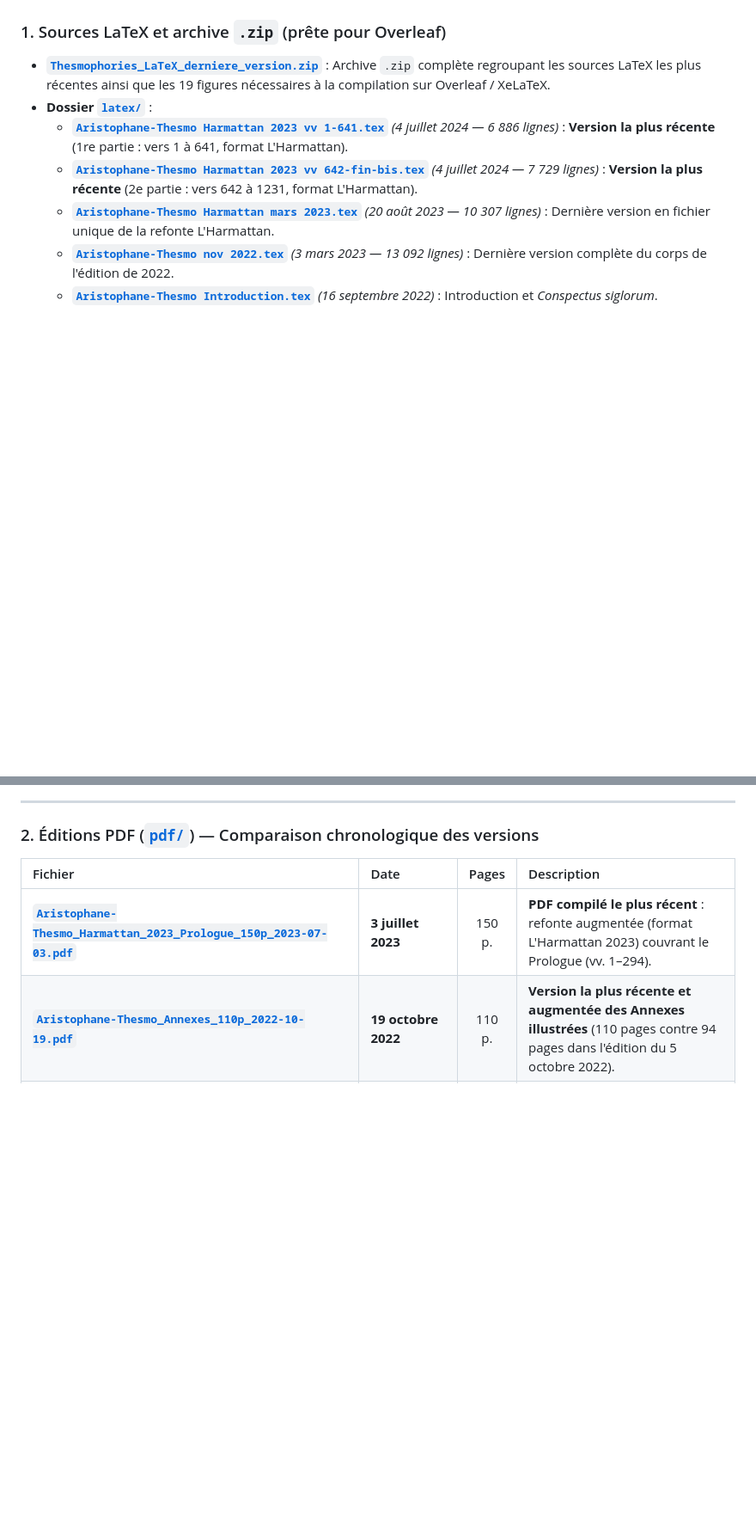
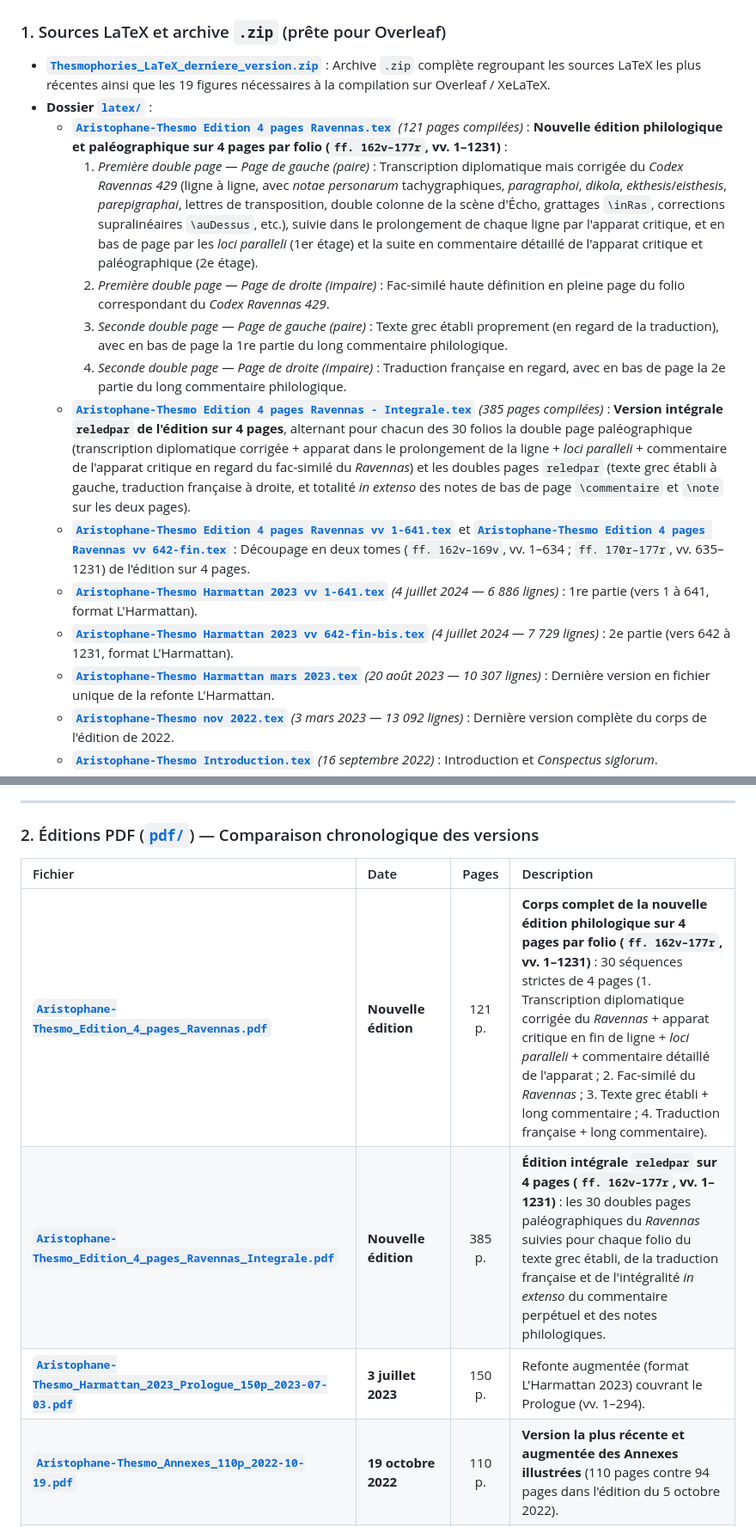
Before and after one commit to Ludwig-H/Thesmophories, a Markdown page: README.md, 2 parts joined by grey strips. Shown at 86% size. Drawn GitHub-style; blank space fills up the shorter version.

Commit message:
Nouvelle édition philologique et paléographique sur 4 pages par folio du Ravennas (ff. 162v-177r, vv. 1-1231)

```diff
--- a/README.md
+++ b/README.md
@@ -10,8 +10,15 @@ Nouvelle édition critique des *Thesmophories* (*Θεσμοφοριάζουσα
 
 * **[`Thesmophories_LaTeX_derniere_version.zip`](Thesmophories_LaTeX_derniere_version.zip)** : Archive `.zip` complète regroupant les sources LaTeX les plus récentes ainsi que les 19 figures nécessaires à la compilation sur Overleaf / XeLaTeX.
 * **Dossier [`latex/`](latex/)** :
-  * **[`Aristophane-Thesmo Harmattan 2023 vv 1-641.tex`](latex/Aristophane-Thesmo%20Harmattan%202023%20vv%201-641.tex)** *(4 juillet 2024 — 6 886 lignes)* : **Version la plus récente** (1re partie : vers 1 à 641, format L'Harmattan).
-  * **[`Aristophane-Thesmo Harmattan 2023 vv 642-fin-bis.tex`](latex/Aristophane-Thesmo%20Harmattan%202023%20vv%20642-fin-bis.tex)** *(4 juillet 2024 — 7 729 lignes)* : **Version la plus récente** (2e partie : vers 642 à 1231, format L'Harmattan).
+  * **[`Aristophane-Thesmo Edition 4 pages Ravennas.tex`](latex/Aristophane-Thesmo%20Edition%204%20pages%20Ravennas.tex)** *(121 pages compilées)* : **Nouvelle édition philologique et paléographique sur 4 pages par folio (`ff. 162v–177r`, vv. 1–1231)** :
+    1. *Première double page — Page de gauche (paire)* : Transcription diplomatique mais corrigée du *Codex Ravennas 429* (ligne à ligne, avec *notae personarum* tachygraphiques, *paragraphoi*, *dikola*, *ekthesis*/*eisthesis*, *parepigraphai*, lettres de transposition, double colonne de la scène d'Écho, grattages `\inRas`, corrections supralinéaires `\auDessus`, etc.), suivie dans le prolongement de chaque ligne par l'apparat critique, et en bas de page par les *loci paralleli* (1er étage) et la suite en commentaire détaillé de l'apparat critique et paléographique (2e étage).
+    2. *Première double page — Page de droite (impaire)* : Fac-similé haute définition en pleine page du folio correspondant du *Codex Ravennas 429*.
+    3. *Seconde double page — Page de gauche (paire)* : Texte grec établi proprement (en regard de la traduction), avec en bas de page la 1re partie du long commentaire philologique.
+    4. *Seconde double page — Page de droite (impaire)* : Traduction française en regard, avec en bas de page la 2e partie du long commentaire philologique.
+  * **[`Aristophane-Thesmo Edition 4 pages Ravennas - Integrale.tex`](latex/Aristophane-Thesmo%20Edition%204%20pages%20Ravennas%20-%20Integrale.tex)** *(385 pages compilées)* : **Version intégrale `reledpar` de l'édition sur 4 pages**, alternant pour chacun des 30 folios la double page paléographique (transcription diplomatique corrigée + apparat dans le prolongement de la ligne + *loci paralleli* + commentaire de l'apparat critique en regard du fac-similé du *Ravennas*) et les doubles pages `reledpar` (texte grec établi à gauche, traduction française à droite, et totalité *in extenso* des notes de bas de page `\commentaire` et `\note` sur les deux pages).
+  * **[`Aristophane-Thesmo Edition 4 pages Ravennas vv 1-641.tex`](latex/Aristophane-Thesmo%20Edition%204%20pages%20Ravennas%20vv%201-641.tex)** et **[`Aristophane-Thesmo Edition 4 pages Ravennas vv 642-fin.tex`](latex/Aristophane-Thesmo%20Edition%204%20pages%20Ravennas%20vv%20642-fin.tex)** : Découpage en deux tomes (`ff. 162v–169v`, vv. 1–634 ; `ff. 170r–177r`, vv. 635–1231) de l'édition sur 4 pages.
+  * **[`Aristophane-Thesmo Harmattan 2023 vv 1-641.tex`](latex/Aristophane-Thesmo%20Harmattan%202023%20vv%201-641.tex)** *(4 juillet 2024 — 6 886 lignes)* : 1re partie (vers 1 à 641, format L'Harmattan).
+  * **[`Aristophane-Thesmo Harmattan 2023 vv 642-fin-bis.tex`](latex/Aristophane-Thesmo%20Harmattan%202023%20vv%20642-fin-bis.tex)** *(4 juillet 2024 — 7 729 lignes)* : 2e partie (vers 642 à 1231, format L'Harmattan).
   * **[`Aristophane-Thesmo Harmattan mars 2023.tex`](latex/Aristophane-Thesmo%20Harmattan%20mars%202023.tex)** *(20 août 2023 — 10 307 lignes)* : Dernière version en fichier unique de la refonte L'Harmattan.
   * **[`Aristophane-Thesmo nov 2022.tex`](latex/Aristophane-Thesmo%20nov%202022.tex)** *(3 mars 2023 — 13 092 lignes)* : Dernière version complète du corps de l'édition de 2022.
   * **[`Aristophane-Thesmo Introduction.tex`](latex/Aristophane-Thesmo%20Introduction.tex)** *(16 septembre 2022)* : Introduction et *Conspectus siglorum*.
@@ -25,7 +32,9 @@ Nouvelle édition critique des *Thesmophories* (*Θεσμοφοριάζουσα
 
 | Fichier | Date | Pages | Description |
 | :--- | :--- | :---: | :--- |
-| **[`Aristophane-Thesmo_Harmattan_2023_Prologue_150p_2023-07-03.pdf`](pdf/Aristophane-Thesmo_Harmattan_2023_Prologue_150p_2023-07-03.pdf)** | **3 juillet 2023** | 150 p. | **PDF compilé le plus récent** : refonte augmentée (format L'Harmattan 2023) couvrant le Prologue (vv. 1–294). |
+| **[`Aristophane-Thesmo_Edition_4_pages_Ravennas.pdf`](pdf/Aristophane-Thesmo_Edition_4_pages_Ravennas.pdf)** | **Nouvelle édition** | 121 p. | **Corps complet de la nouvelle édition philologique sur 4 pages par folio (`ff. 162v–177r`, vv. 1–1231)** : 30 séquences strictes de 4 pages (1. Transcription diplomatique corrigée du *Ravennas* + apparat critique en fin de ligne + *loci paralleli* + commentaire détaillé de l'apparat ; 2. Fac-similé du *Ravennas* ; 3. Texte grec établi + long commentaire ; 4. Traduction française + long commentaire). |
+| **[`Aristophane-Thesmo_Edition_4_pages_Ravennas_Integrale.pdf`](pdf/Aristophane-Thesmo_Edition_4_pages_Ravennas_Integrale.pdf)** | **Nouvelle édition** | 385 p. | **Édition intégrale `reledpar` sur 4 pages (`ff. 162v–177r`, vv. 1–1231)** : les 30 doubles pages paléographiques du *Ravennas* suivies pour chaque folio du texte grec établi, de la traduction française et de l'intégralité *in extenso* du commentaire perpétuel et des notes philologiques. |
+| **[`Aristophane-Thesmo_Harmattan_2023_Prologue_150p_2023-07-03.pdf`](pdf/Aristophane-Thesmo_Harmattan_2023_Prologue_150p_2023-07-03.pdf)** | **3 juillet 2023** | 150 p. | Refonte augmentée (format L'Harmattan 2023) couvrant le Prologue (vv. 1–294). |
 | **[`Aristophane-Thesmo_Annexes_110p_2022-10-19.pdf`](pdf/Aristophane-Thesmo_Annexes_110p_2022-10-19.pdf)** | **19 octobre 2022** | 110 p. | **Version la plus récente et augmentée des Annexes illustrées** (110 pages contre 94 pages dans l'édition du 5 octobre 2022). |
 | **[`Les_Thesmophories_dAristophane_236p_2022-10-09.pdf`](pdf/Les_Thesmophories_dAristophane_236p_2022-10-09.pdf)** | **9 octobre 2022** | 236 p. | **Version révisée du corps de l'ouvrage** (Introduction + Texte grec, traduction, apparats et commentaire intégral vv. 1–1231 + Index, sans les annexes). |
 | **[`Aristophane-Thesmo_edition_complete_illustree_350p_2022-10-05.pdf`](pdf/Aristophane-Thesmo_edition_complete_illustree_350p_2022-10-05.pdf)** | **5 octobre 2022** | 350 p. | **Édition intégrale illustrée** réunissant en un seul volume : Couverture + Introduction (16 p.) + Texte, traduction et commentaire intégral (230 p.) + Annexes illustrées (94 p.) + Index (10 p.). |
```
